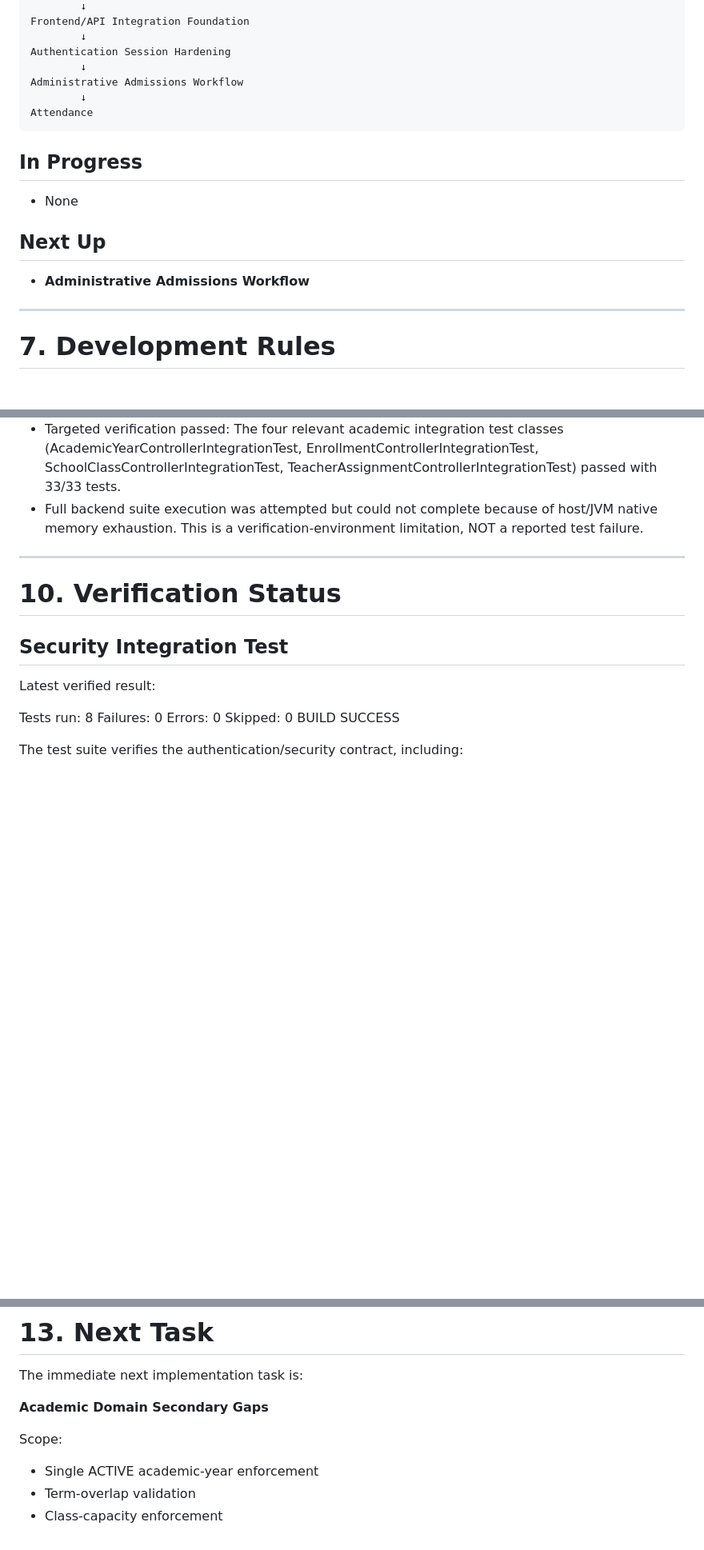
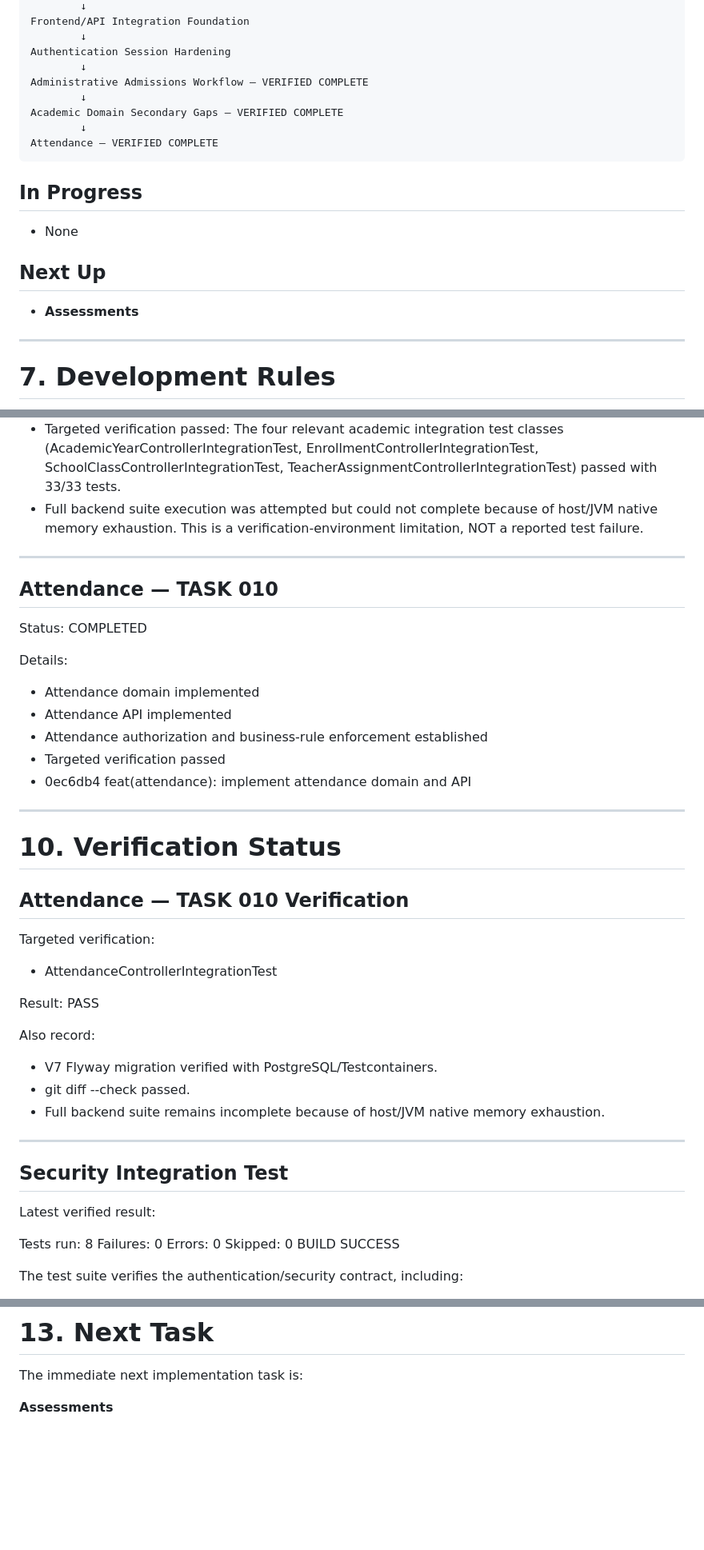
Before and after one commit to Daniel-Dadzie/school-management-system, a Markdown page: docs/DEVELOPMENT_STATUS.md, 3 parts joined by grey strips. Shown at 80% size. Drawn GitHub-style; blank space fills up the shorter version.

Commit message:
docs: record task 010 completion

````diff
--- a/docs/DEVELOPMENT_STATUS.md
+++ b/docs/DEVELOPMENT_STATUS.md
@@ -262,9 +268,11 @@ Frontend/API Integration Foundation
         ↓
 Authentication Session Hardening
         ↓
-Administrative Admissions Workflow
+Administrative Admissions Workflow — VERIFIED COMPLETE
         ↓
-Attendance
+Academic Domain Secondary Gaps — VERIFIED COMPLETE
+        ↓
+Attendance — VERIFIED COMPLETE
 ```
 
 ## In Progress
@@ -273,7 +281,7 @@ Attendance
 
 ## Next Up
 
-* **Administrative Admissions Workflow**
+* **Assessments**
 
 ---
 
@@ -554,7 +562,35 @@ Details:
 
 ---
 
+## Attendance — TASK 010
+
+Status: COMPLETED
+
+Details:
+* Attendance domain implemented
+* Attendance API implemented
+* Attendance authorization and business-rule enforcement established
+* Targeted verification passed
+* 0ec6db4 feat(attendance): implement attendance domain and API
+
+---
+
 # 10. Verification Status
+
+## Attendance — TASK 010 Verification
+
+Targeted verification:
+* AttendanceControllerIntegrationTest
+
+Result:
+PASS
+
+Also record:
+* V7 Flyway migration verified with PostgreSQL/Testcontainers.
+* git diff --check passed.
+* Full backend suite remains incomplete because of host/JVM native memory exhaustion.
+
+---
 
 ## Security Integration Test
 
@@ -666,10 +702,4 @@ These remain post-MVP unless explicitly approved.
 
 The immediate next implementation task is:
 
-**Academic Domain Secondary Gaps**
-
-Scope:
-
-* Single ACTIVE academic-year enforcement
-* Term-overlap validation
-* Class-capacity enforcement
+**Assessments**
````
Also changed, not shown: other parts of docs/DEVELOPMENT_STATUS.md (+9 -3 lines).
